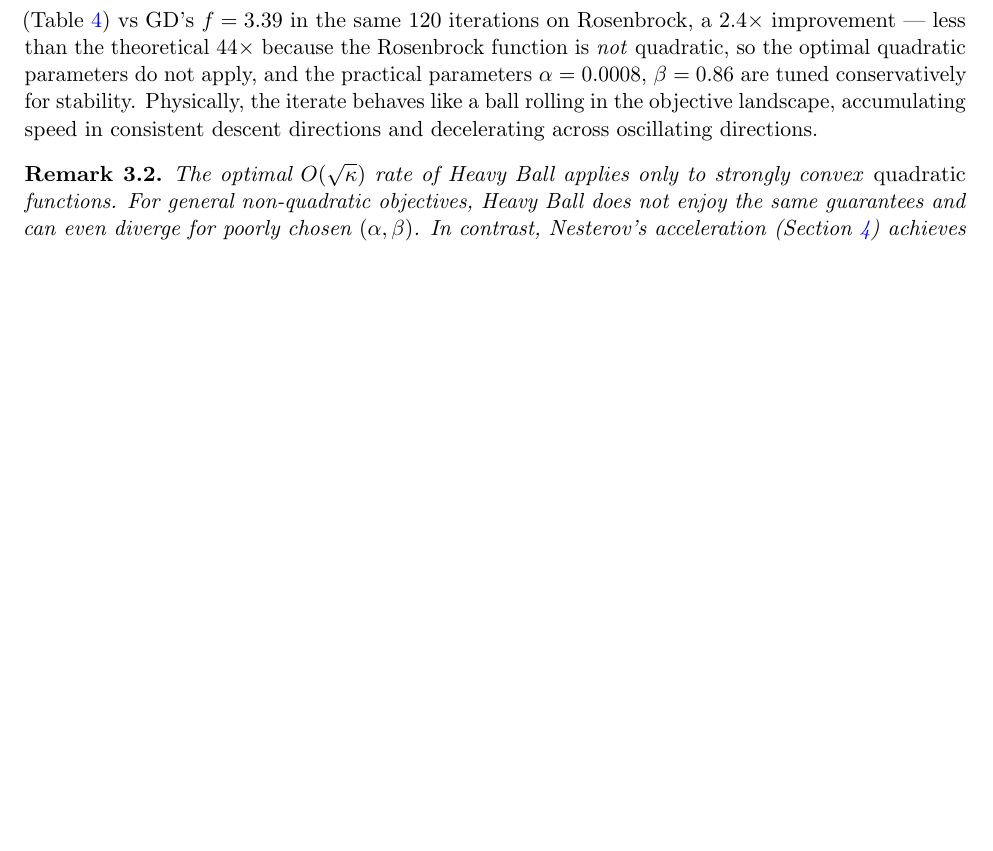
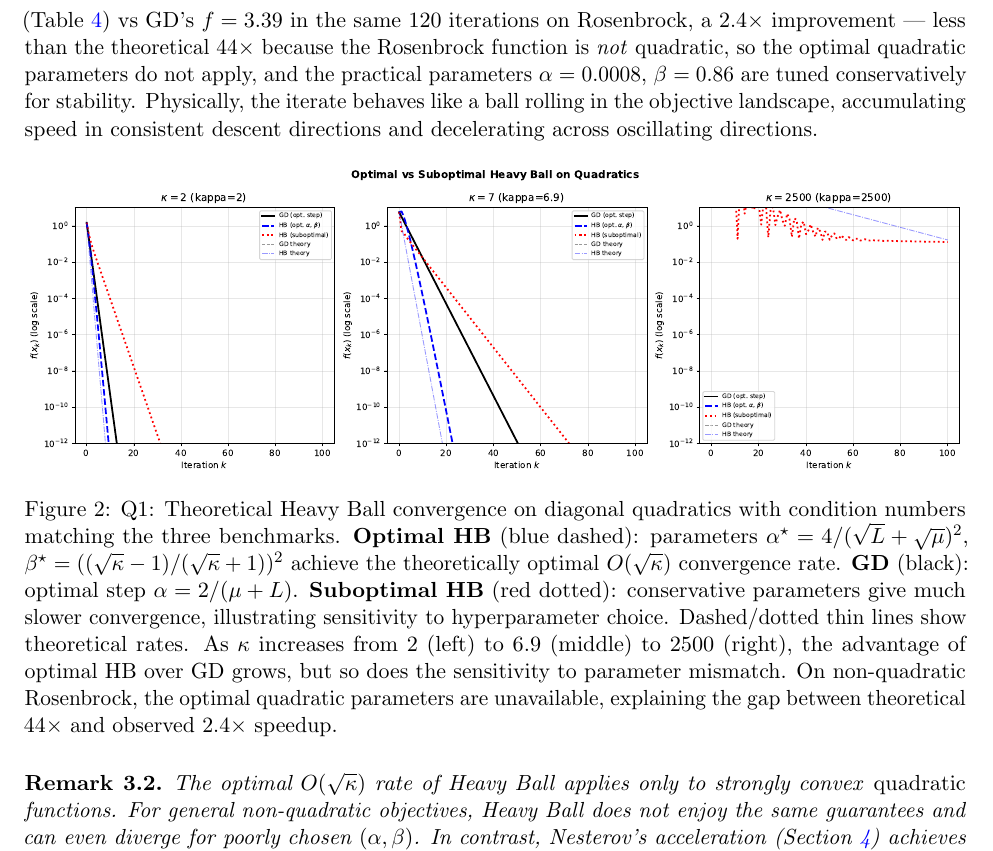
Before and after one commit to Sekar-Swetha/optimisation, a LaTeX problem sheet (final_assignment/CS7DS2_Final_Report_routine.tex): part of page 9 of 58 before the commit and part of page 9 of 59 after it, cut so that both start at the same text, the shorter picture padded with empty space. Compiled offline with pdfLaTeX.

Commit message:
routine pass 34: Heavy Ball optimal parameter theory figure on three benchmark quadratics
- New figure: q1_heavy_ball_theory.pdf showing optimal HB vs GD vs suboptimal HB
  on quadratics with kappa=2 (A), 6.9 (B), 2500 (C)
- Visualises growing HB vs GD advantage as kappa increases
- Shows sensitivity to suboptimal parameters (red) increasing with kappa
- Explains gap between theoretical 44x and observed 2.4x speedup on Rosenbrock

```diff
--- a/final_assignment/CS7DS2_Final_Report_routine.tex
+++ b/final_assignment/CS7DS2_Final_Report_routine.tex
@@ -279,6 +279,13 @@ The Heavy Ball method adds a momentum term $\beta z_k$ to the gradient update \c
 yielding the convergence rate $\rho^\star = (\sqrt{\kappa}-1)/(\sqrt{\kappa}+1)$, which improves upon GD's rate $(1 - 1/\kappa) \approx 1 - 1/\kappa$ for large $\kappa$. The iteration count to achieve $\varepsilon$-accuracy scales as $O(\sqrt{\kappa} \log(1/\varepsilon))$ vs GD's $O(\kappa \log(1/\varepsilon))$ --- an asymptotic speedup of $\sqrt{\kappa}$.
 
 For Benchmark C ($\kappa \approx 2000$), the theoretical speedup is $\sqrt{2000} \approx 44.7\times$, predicting Heavy Ball would need $\sim$44 times fewer iterations than GD. Empirically, Heavy Ball achieves $f = 1.40$ (Table~\ref{tab:q1_convergence_summary}) vs GD's $f = 3.39$ in the same 120 iterations on Rosenbrock, a $2.4\times$ improvement --- less than the theoretical $44\times$ because the Rosenbrock function is \emph{not} quadratic, so the optimal quadratic parameters do not apply, and the practical parameters $\alpha = 0.0008$, $\beta = 0.86$ are tuned conservatively for stability. Physically, the iterate behaves like a ball rolling in the objective landscape, accumulating speed in consistent descent directions and decelerating across oscillating directions.
+
+\begin{figure}[H]
+\centering
+\includegraphics[width=\textwidth]{figures/q1_heavy_ball_theory.pdf}
+\caption{Q1: Theoretical Heavy Ball convergence on diagonal quadratics with condition numbers matching the three benchmarks. \textbf{Optimal HB} (blue dashed): parameters $\alpha^\star = 4/(\sqrt{L}+\sqrt{\mu})^2$, $\beta^\star = ((\sqrt{\kappa}-1)/(\sqrt{\kappa}+1))^2$ achieve the theoretically optimal $O(\sqrt{\kappa})$ convergence rate. \textbf{GD} (black): optimal step $\alpha = 2/(\mu+L)$. \textbf{Suboptimal HB} (red dotted): conservative parameters give much slower convergence, illustrating sensitivity to hyperparameter choice. Dashed/dotted thin lines show theoretical rates. As $\kappa$ increases from 2 (left) to 6.9 (middle) to 2500 (right), the advantage of optimal HB over GD grows, but so does the sensitivity to parameter mismatch. On non-quadratic Rosenbrock, the optimal quadratic parameters are unavailable, explaining the gap between theoretical $44\times$ and observed $2.4\times$ speedup.}
+\label{fig:q1_hb_theory}
+\end{figure}
 
 \begin{remark}
 \label{rem:hb_nonquadratic}
```
Also changed, not shown: final_assignment/figures/q1_heavy_ball_theory.pdf (added).
